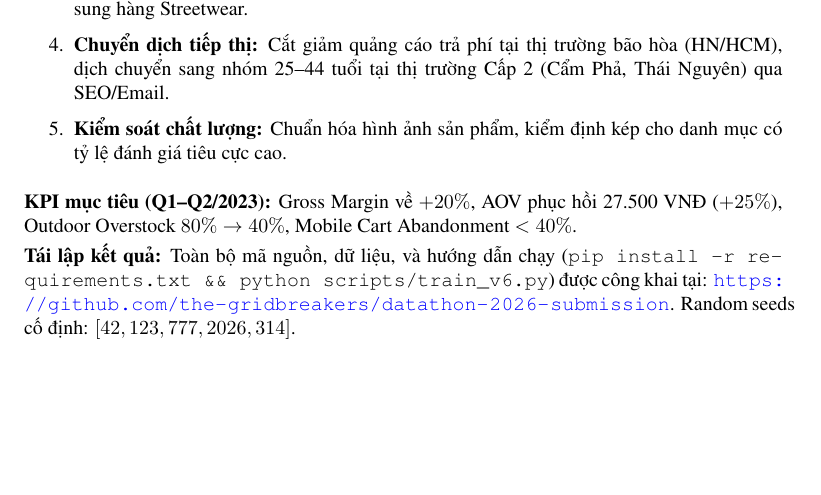
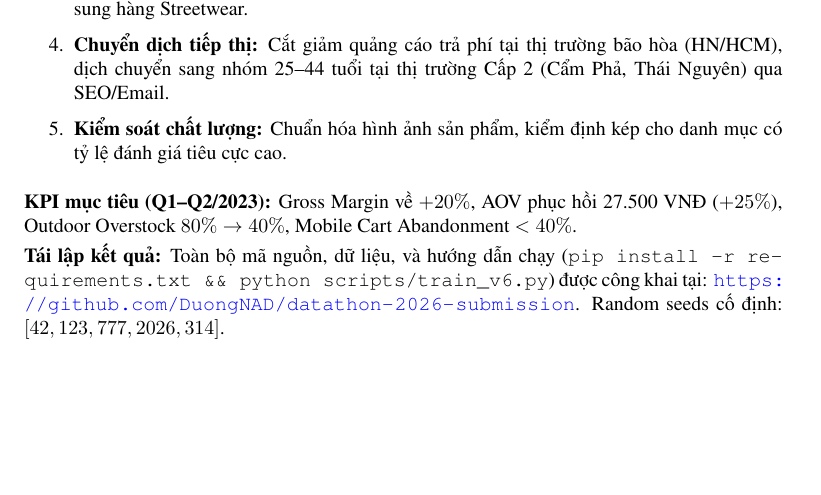
Before and after one commit to DuongNAD/datathon-2026-submission, a LaTeX paper (Nop_bai/NeurIPS_Report.tex): part of page 4 of 5, cut so that both start at the same text. Compiled offline with pdfLaTeX.

Commit message:
fix: Correct all GitHub URLs to DuongNAD/datathon-2026-submission

```diff
--- a/Nop_bai/NeurIPS_Report.tex
+++ b/Nop_bai/NeurIPS_Report.tex
@@ -204,7 +204,7 @@ SHAP TreeExplainer trên tập validation đúc kết 3 quy luật thị trườ
 
 \textbf{KPI mục tiêu (Q1--Q2/2023):} Gross Margin về $+20\%$, AOV phục hồi 27.500 VNĐ ($+25\%$), Outdoor Overstock $80\% \rightarrow 40\%$, Mobile Cart Abandonment $< 40\%$.
 
-\textbf{Tái lập kết quả:} Toàn bộ mã nguồn, dữ liệu, và hướng dẫn chạy (\texttt{pip install -r requirements.txt \&\& python scripts/train\_v6.py}) được công khai tại: \url{https://github.com/the-gridbreakers/datathon-2026-submission}. Random seeds cố định: $[42, 123, 777, 2026, 314]$.
+\textbf{Tái lập kết quả:} Toàn bộ mã nguồn, dữ liệu, và hướng dẫn chạy (\texttt{pip install -r requirements.txt \&\& python scripts/train\_v6.py}) được công khai tại: \url{https://github.com/DuongNAD/datathon-2026-submission}. Random seeds cố định: $[42, 123, 777, 2026, 314]$.
 
 % ============================================================
 % REFERENCES (không tính vào 4 trang)
```
Also changed, not shown: Nop_bai/Bao_Cao_Chien_Luoc_Toan_Dien_Datathon.md (+1 -1 lines), 1 other file.
